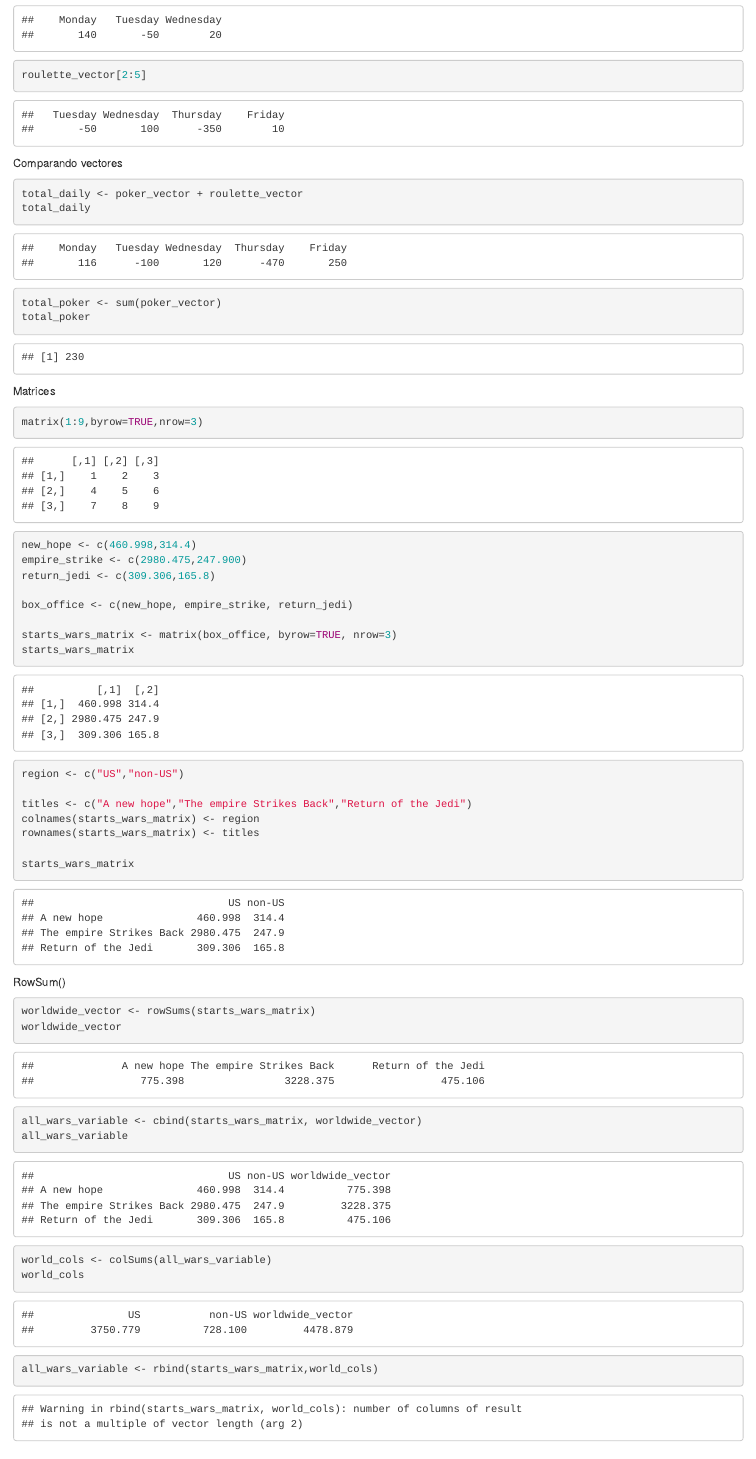
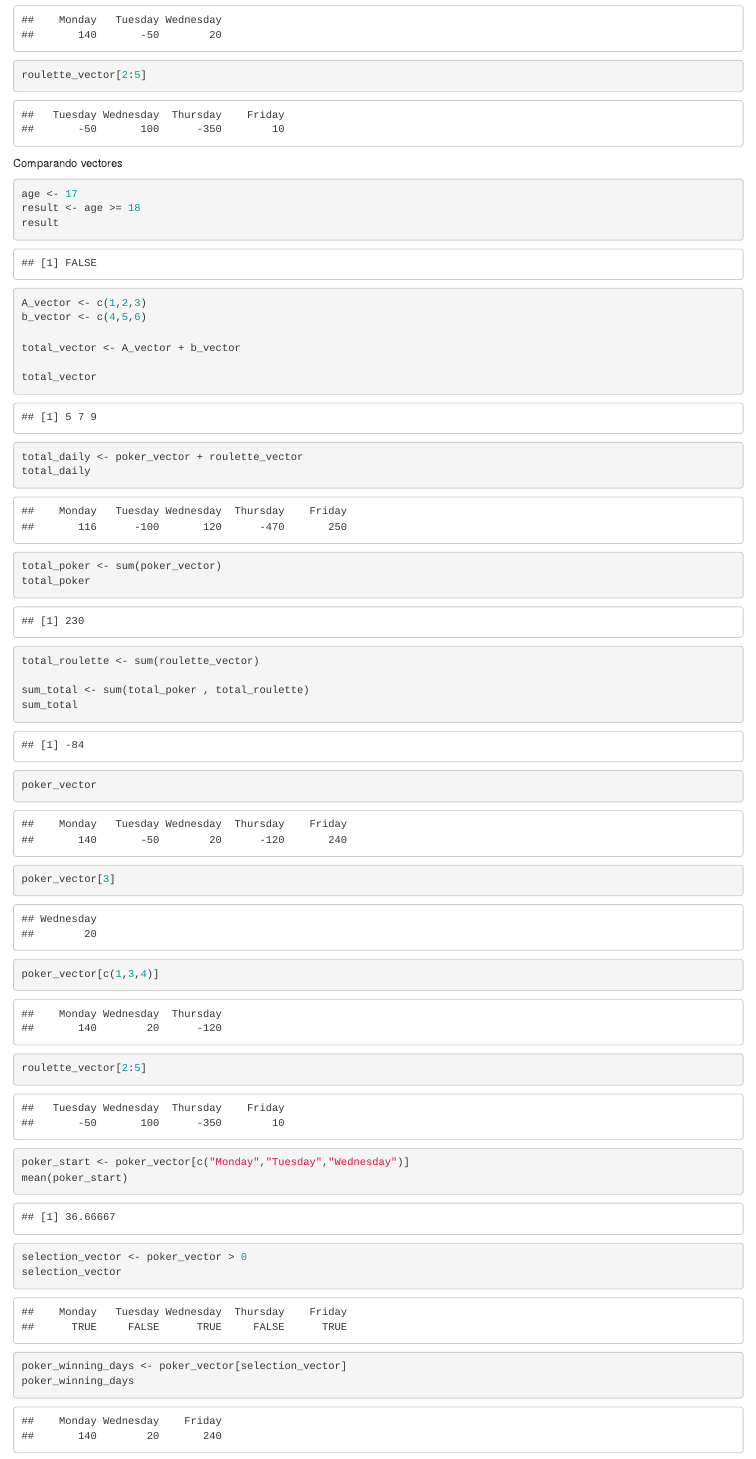
Before and after one commit to luisguti/Introduccion-a-Scripting, an R Markdown document (Sesion 1.Rmd): the page in a window 1100 px wide, from 2630 px down. Rendered offline with R 4.5, knitr and Pandoc, with nearby package versions.

Commit message:
Sesion sábado 5 de junio

````diff
--- a/Sesion 1.Rmd
+++ b/Sesion 1.Rmd
@@ -67,11 +67,44 @@
 ```
 Comparando vectores
 ```{r}
+age <- 17
+result <- age >= 18
+result
+
+A_vector <- c(1,2,3)
+b_vector <- c(4,5,6)
+
+total_vector <- A_vector + b_vector
+
+total_vector
+
 total_daily <- poker_vector + roulette_vector
 total_daily
 
 total_poker <- sum(poker_vector)
 total_poker
+
+total_roulette <- sum(roulette_vector)
+
+sum_total <- sum(total_poker , total_roulette)
+sum_total
+
+poker_vector
+poker_vector[3]
+poker_vector[c(1,3,4)]
+
+roulette_vector[2:5]
+
+poker_start <- poker_vector[c("Monday","Tuesday","Wednesday")]
+mean(poker_start)
+
+selection_vector <- poker_vector > 0
+selection_vector
+
+poker_winning_days <- poker_vector[selection_vector]
+poker_winning_days
+
+
 ```
 
 Matrices
````
Also changed, not shown: Sesion 2.Rmd (+11 -0 lines), Sesion 1.nb.html, Sesion 2.nb.html.
